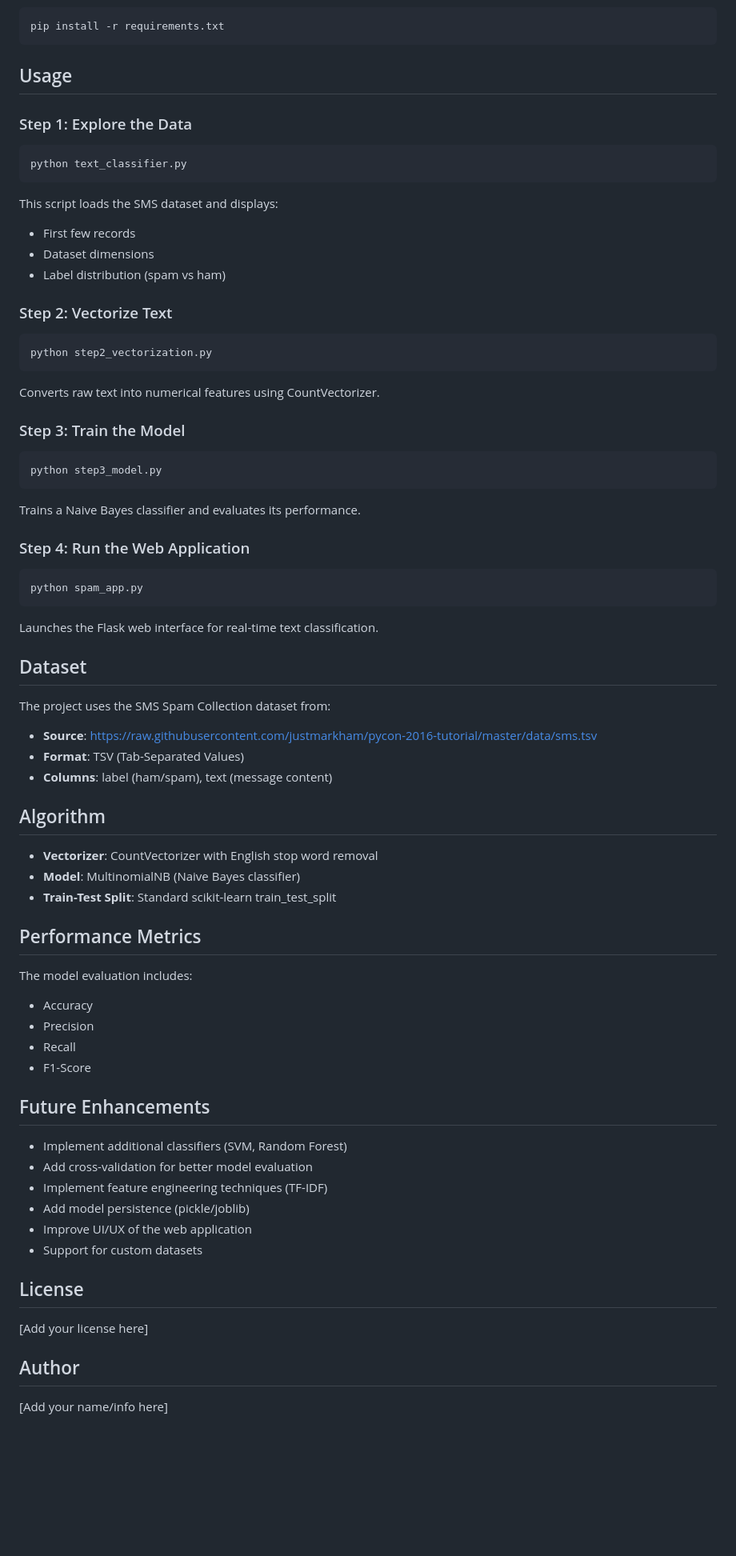
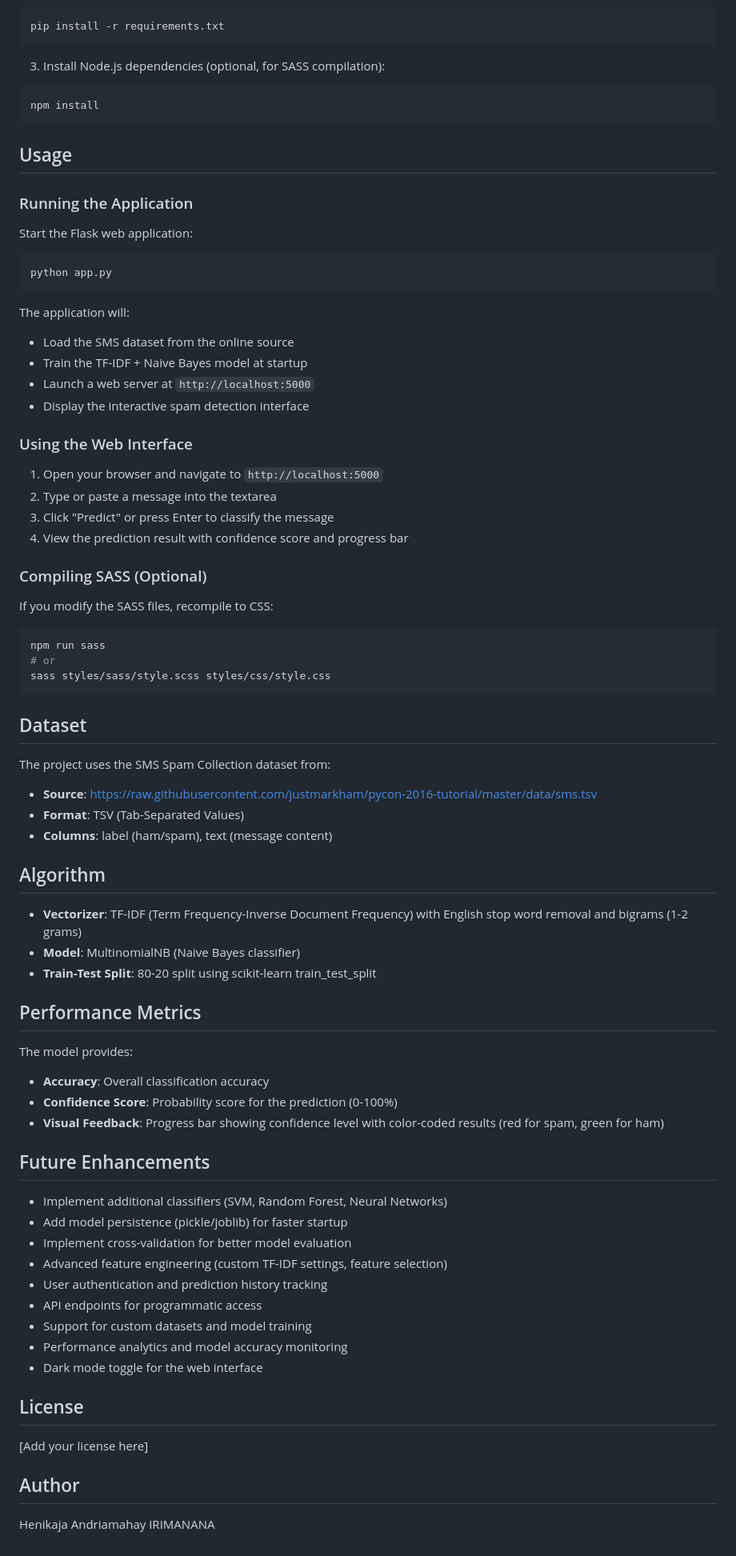
Before and after one commit to Andriamahay11master/TextClassification, a Markdown page: README.md, the part around one of its changes. Shown at 80% size. Rendered like a GitHub page; blank space fills up the shorter version.

Commit message:
update readme after adding front part

````diff
--- a/README.md
+++ b/README.md
@@ -57,43 +76,45 @@ cd TextClassification
 pip install -r requirements.txt
 ```
 
+3. Install Node.js dependencies (optional, for SASS compilation):
+
+```bash
+npm install
+```
+
 ## Usage
 
-### Step 1: Explore the Data
+### Running the Application
+
+Start the Flask web application:
 
 ```bash
-python text_classifier.py
+python app.py
 ```
 
-This script loads the SMS dataset and displays:
+The application will:
 
-- First few records
-- Dataset dimensions
-- Label distribution (spam vs ham)
+- Load the SMS dataset from the online source
+- Train the TF-IDF + Naive Bayes model at startup
+- Launch a web server at `http://localhost:5000`
+- Display the interactive spam detection interface
 
-### Step 2: Vectorize Text
+### Using the Web Interface
+
+1. Open your browser and navigate to `http://localhost:5000`
+2. Type or paste a message into the textarea
+3. Click "Predict" or press Enter to classify the message
+4. View the prediction result with confidence score and progress bar
+
+### Compiling SASS (Optional)
+
+If you modify the SASS files, recompile to CSS:
 
 ```bash
-python step2_vectorization.py
+npm run sass
+# or
+sass styles/sass/style.scss styles/css/style.css
 ```
-
-Converts raw text into numerical features using CountVectorizer.
-
-### Step 3: Train the Model
-
-```bash
-python step3_model.py
-```
-
-Trains a Naive Bayes classifier and evaluates its performance.
-
-### Step 4: Run the Web Application
-
-```bash
-python spam_app.py
-```
-
-Launches the Flask web interface for real-time text classification.
 
 ## Dataset
 
@@ -105,27 +126,29 @@ The project uses the SMS Spam Collection dataset from:
 
 ## Algorithm
 
-- **Vectorizer**: CountVectorizer with English stop word removal
+- **Vectorizer**: TF-IDF (Term Frequency-Inverse Document Frequency) with English stop word removal and bigrams (1-2 grams)
 - **Model**: MultinomialNB (Naive Bayes classifier)
-- **Train-Test Split**: Standard scikit-learn train_test_split
+- **Train-Test Split**: 80-20 split using scikit-learn train_test_split
 
 ## Performance Metrics
 
-The model evaluation includes:
+The model provides:
 
-- Accuracy
-- Precision
-- Recall
-- F1-Score
+- **Accuracy**: Overall classification accuracy
+- **Confidence Score**: Probability score for the prediction (0-100%)
+- **Visual Feedback**: Progress bar showing confidence level with color-coded results (red for spam, green for ham)
 
 ## Future Enhancements
 
-- Implement additional classifiers (SVM, Random Forest)
-- Add cross-validation for better model evaluation
-- Implement feature engineering techniques (TF-IDF)
-- Add model persistence (pickle/joblib)
-- Improve UI/UX of the web application
-- Support for custom datasets
+- Implement additional classifiers (SVM, Random Forest, Neural Networks)
+- Add model persistence (pickle/joblib) for faster startup
+- Implement cross-validation for better model evaluation
+- Advanced feature engineering (custom TF-IDF settings, feature selection)
+- User authentication and prediction history tracking
+- API endpoints for programmatic access
+- Support for custom datasets and model training
+- Performance analytics and model accuracy monitoring
+- Dark mode toggle for the web interface
 
 ## License
 
@@ -133,4 +156,4 @@ The model evaluation includes:
 
 ## Author
 
-[Add your name/info here]
+Henikaja Andriamahay IRIMANANA
````
Also changed, not shown: other parts of README.md (+35 -16 lines).
